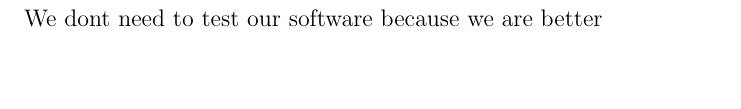
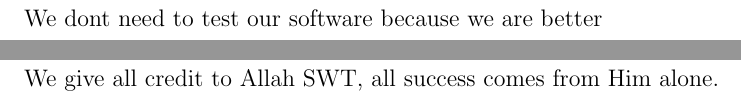
Before and after one commit to n5q/quacker, a LaTeX document (documents/design_document.tex): part of page 4 of 5 before the commit and two parts of pages 4 and 5 of 5 after it, the two joined at a grey line, cut so that both start at the same text, the shorter picture padded with empty space. Compiled offline with pdfLaTeX.

Commit message:
Update design_document.tex

```diff
--- a/documents/design_document.tex
+++ b/documents/design_document.tex
@@ -68,5 +68,5 @@ We dont need to test our software because we are better
 
 % d)
 \section{Group Work Breakdown}
-
+We give all credit to Allah SWT, all success comes from Him alone.
 \end{document}
```
